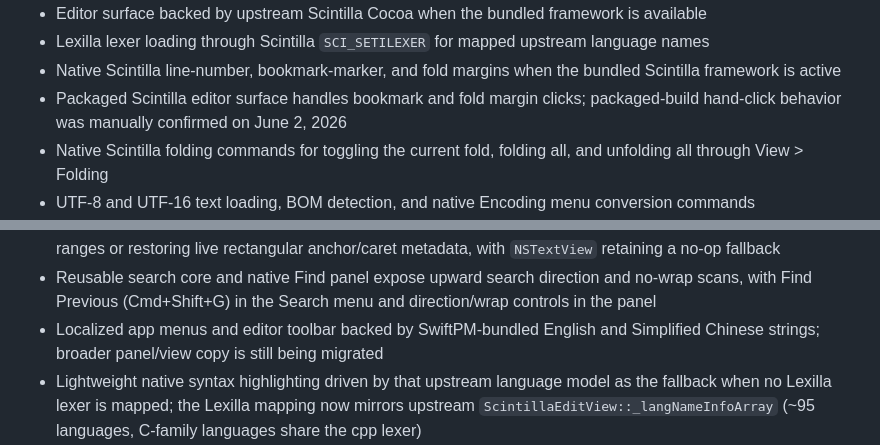
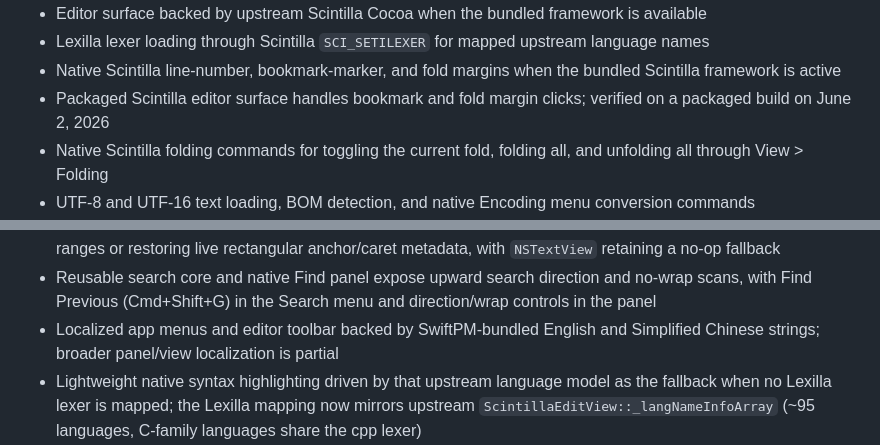
Before and after one commit to RuyimgByCN/Notepad-macOS, a Markdown page: README.md, 2 parts joined by grey strips. Drawn GitHub-style.

```diff
--- a/README.md
+++ b/README.md
@@ -233,7 +249,7 @@ Verified as buildable and intended for the next reuse step:
 - Native Scintilla line-number, bookmark-marker, and fold margins when the
   bundled Scintilla framework is active
 - Packaged Scintilla editor surface handles bookmark and fold margin clicks;
-  packaged-build hand-click behavior was manually confirmed on June 2, 2026
+  verified on a packaged build on June 2, 2026
 - Native Scintilla folding commands for toggling the current fold, folding all,
   and unfolding all through View > Folding
 - UTF-8 and UTF-16 text loading, BOM detection, and native Encoding menu
@@ -262,7 +278,7 @@ Verified as buildable and intended for the next reuse step:
   no-wrap scans, with Find Previous (Cmd+Shift+G) in the Search menu and
   direction/wrap controls in the panel
 - Localized app menus and editor toolbar backed by SwiftPM-bundled English and
-  Simplified Chinese strings; broader panel/view copy is still being migrated
+  Simplified Chinese strings; broader panel/view localization is partial
 - Lightweight native syntax highlighting driven by that upstream language model
   as the fallback when no Lexilla lexer is mapped; the Lexilla mapping now
   mirrors upstream `ScintillaEditView::_langNameInfoArray` (~95 languages,
```
Also changed, not shown: other parts of README.md (+44 -32 lines), README_zh.md (added, +452 -0 lines).
